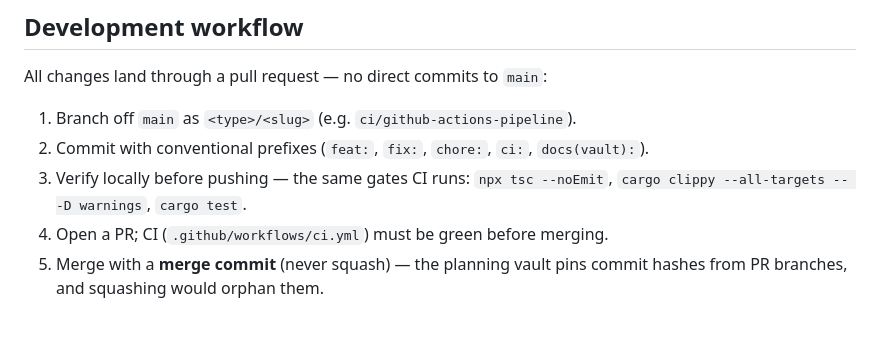
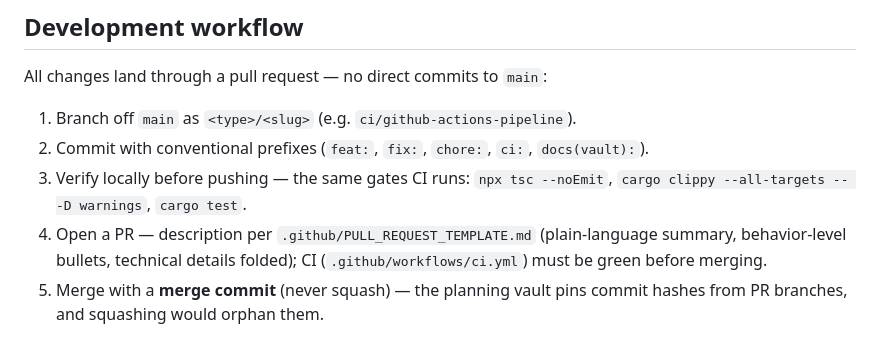
Before and after one commit to thitcc/wikilens, a Markdown page: README.md, the part around the change. Drawn GitHub-style.

Commit message:
docs: adopt the human-readable PR description anatomy
Co-Authored-By: Claude Fable 5 <noreply@anthropic.com>

```diff
--- a/README.md
+++ b/README.md
@@ -97,7 +97,9 @@ All changes land through a pull request — no direct commits to `main`:
 2. Commit with conventional prefixes (`feat:`, `fix:`, `chore:`, `ci:`, `docs(vault):`).
 3. Verify locally before pushing — the same gates CI runs: `npx tsc --noEmit`,
    `cargo clippy --all-targets -- -D warnings`, `cargo test`.
-4. Open a PR; CI (`.github/workflows/ci.yml`) must be green before merging.
+4. Open a PR — description per `.github/PULL_REQUEST_TEMPLATE.md` (plain-language
+   summary, behavior-level bullets, technical details folded); CI
+   (`.github/workflows/ci.yml`) must be green before merging.
 5. Merge with a **merge commit** (never squash) — the planning vault pins commit
    hashes from PR branches, and squashing would orphan them.
 
```
Also changed, not shown: .github/PULL_REQUEST_TEMPLATE.md (added, +48 -0 lines), CLAUDE.md (+7 -0 lines).
